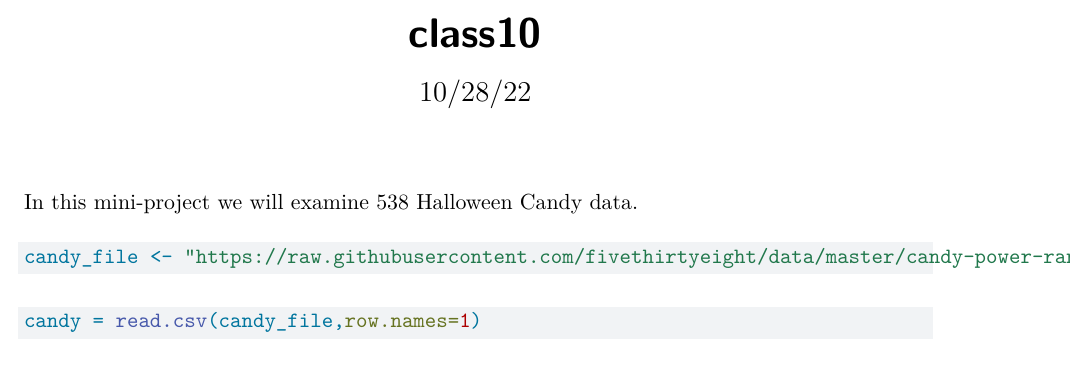
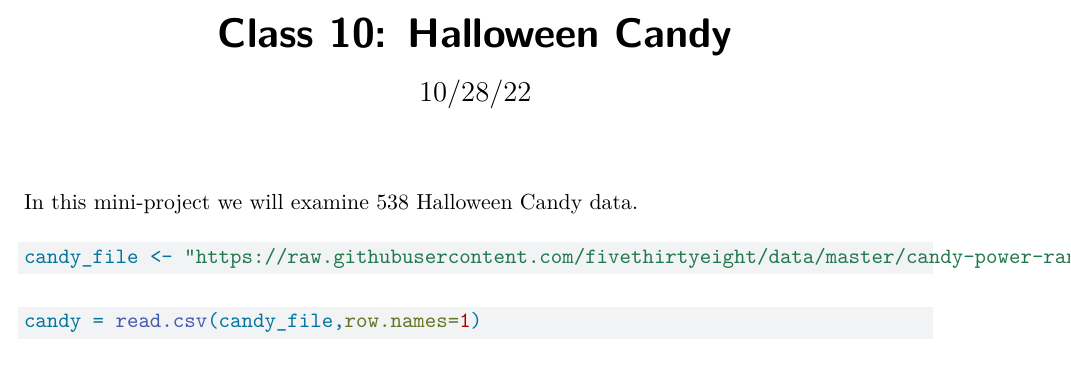
Before and after one commit to imejia08/bggn213, a Quarto document (class10/class10.qmd): part of page 1 of 7, cut at the place of the change. Rendered offline with R 4.5, knitr and Pandoc in place of Quarto, then LaTeX, with nearby package versions; some code elsewhere in the file could not run offline.

Commit message:
Update class10.qmd

```diff
--- a/class10/class10.qmd
+++ b/class10/class10.qmd
@@ -1,5 +1,5 @@
 ---
-title: "class10"
+title: "Class 10: Halloween Candy"
 format: pdf
 date: 10/28/22
 ---
```
